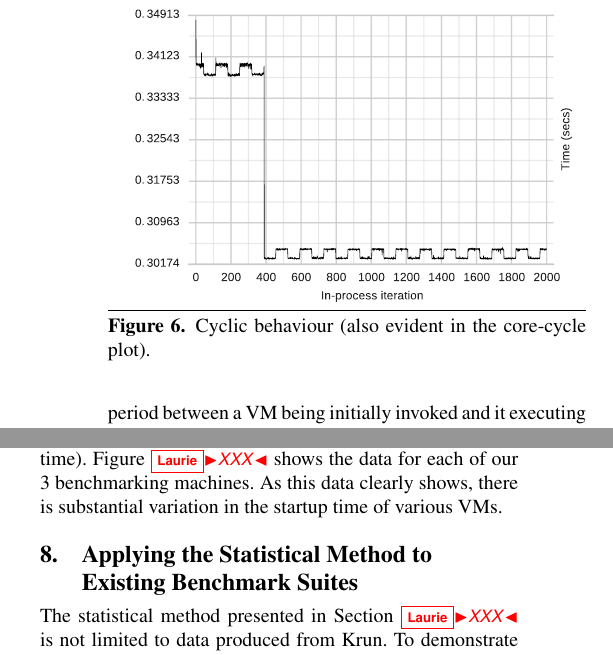
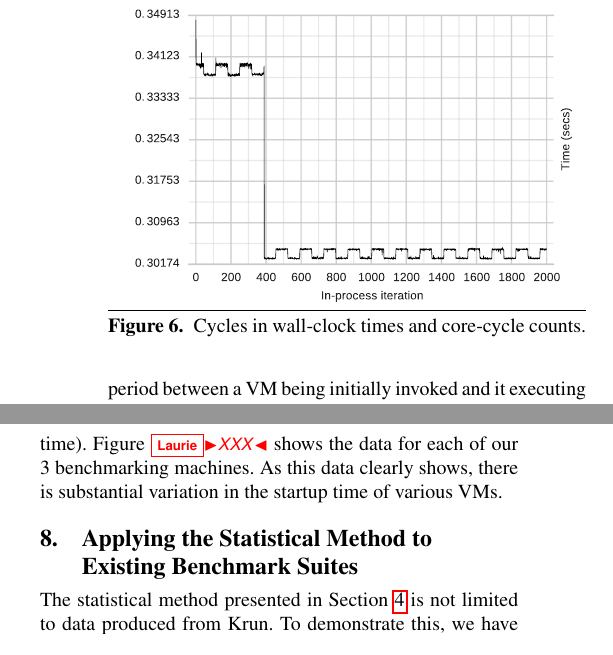
Before and after one commit to softdevteam/warmup_paper, a LaTeX paper (warmup.tex): two parts of the columns of page 8 of 11, joined at a grey line, cut at the place of the change. Compiled offline with pdfLaTeX; a missing font is replaced by an installed copy or a similar font.

Commit message:
Fix xrefs, make a caption fit on one line.

```diff
--- a/warmup.tex
+++ b/warmup.tex
@@ -740,7 +740,7 @@ need a graph, either here or in instrumentation section?}
 \begin{figure}[tbp]
 \centering
 \includegraphics[width=.45\textwidth]{examples/new_cyclic.pdf}
-\caption{Cyclic behaviour (also evident in the core-cycle plot).}
+\caption{Cycles in wall-clock times and core-cycle counts.}
 \label{fig:examples:cycles}
 \end{figure}
 
@@ -812,7 +812,7 @@ warmup=\warmup, slowdown=\slowdown, inconsistent=\inconsistent.}
 \label{tab:dacapo}
 \end{table}
 
-The statistical method presented in Section \laurie{XXX} is not limited to data
+The statistical method presented in Section~\ref{sec:stats} is not limited to data
 produced from Krun. To demonstrate this, we have applied it to two standard
 benchmark suites: DaCapo~\cite{dacapo06} (Java) and Octane~\laurie{cite?}
 (JavaScript). In both cases, we ran 10 process executions and 2000 in-process
```
Also changed, not shown: warmup.tex (2 more changed lines).
